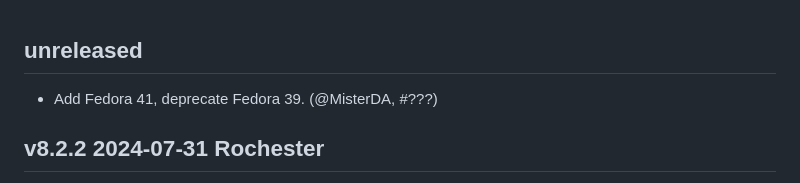
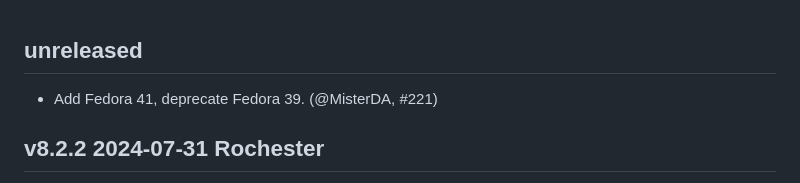
Before and after one commit to ocurrent/ocaml-dockerfile, a Markdown page: CHANGES.md, the part around the change. Drawn GitHub-style.

Commit message:
Update CHANGES.md
Co-authored-by: Mark Elvers <mtelvers@users.noreply.github.com>

```diff
--- a/CHANGES.md
+++ b/CHANGES.md
@@ -1,7 +1,7 @@
 unreleased
 ----------
 
-- Add Fedora 41, deprecate Fedora 39. (@MisterDA, #???)
+- Add Fedora 41, deprecate Fedora 39. (@MisterDA, #221)
 
 v8.2.2 2024-07-31 Rochester
 ---------------------------
```
